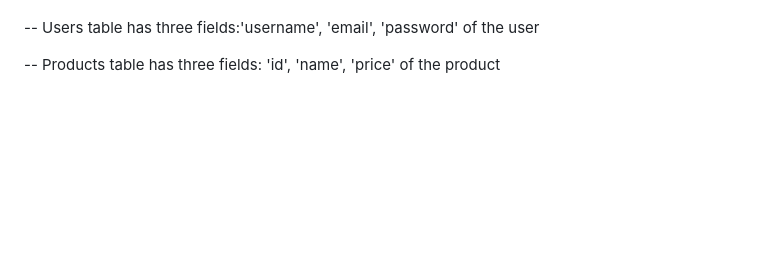
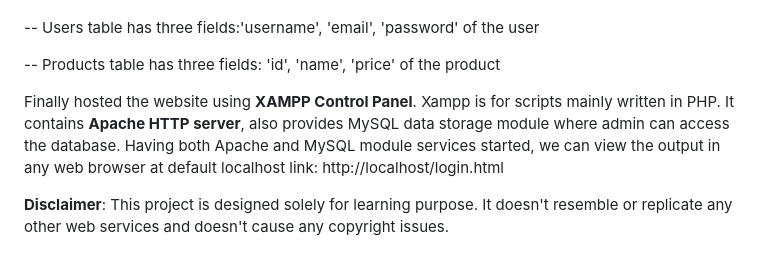
Before and after one commit to Karthik-Veeranki/Ecommerce-website, a Markdown page: README.md, the part around the change. Drawn GitHub-style; blank space fills up the shorter version.

```diff
--- a/README.md
+++ b/README.md
@@ -36,3 +36,8 @@ The SQL file **Database.sql** creates one database 'Shopping' which is used for
 -- Users table has three fields:'username', 'email', 'password' of the user
 
 -- Products table has three fields: 'id', 'name', 'price' of the product
+
+Finally hosted the website using **XAMPP Control Panel**. Xampp is for scripts mainly written in PHP. It contains **Apache HTTP server**, also provides MySQL data storage module where admin can access the database. Having both Apache and MySQL module services started, we can view the output in any web browser at default localhost link: http://localhost/login.html
+
+
+**Disclaimer**: This project is designed solely for learning purpose. It doesn't resemble or replicate any other web services and doesn't cause any copyright issues.
```
